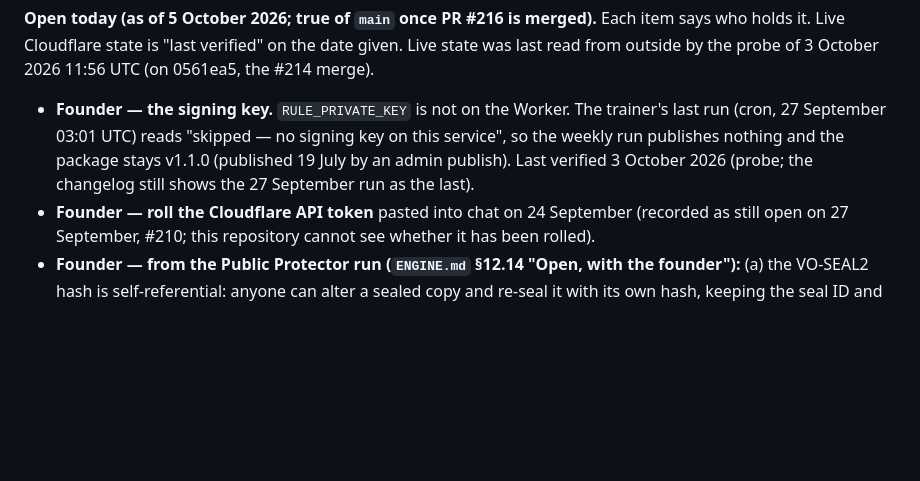
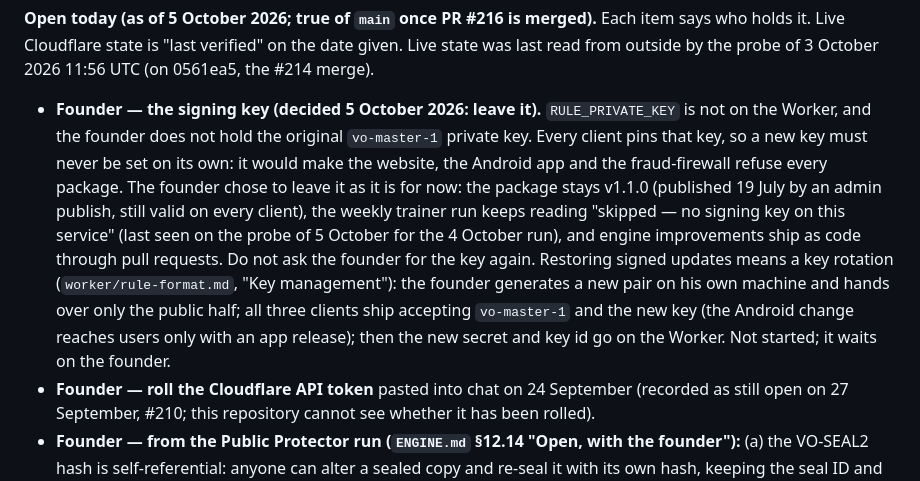
Before and after one commit to Liamhigh/webdocsol, a Markdown page: AGENTS.md, the part around the change. GitHub-like rendering; blank space fills up the shorter version.

Commit message:
Docs: the founder does not hold the vo-master-1 private key; signed updates deferred (5 October 2026) (#217)
Claude-Session: https://claude.ai/code/session_01TvsrVBWJh6xNiW1dMk48xj

Co-authored-by: Claude <noreply@anthropic.com>

```diff
--- a/AGENTS.md
+++ b/AGENTS.md
@@ -85,10 +85,18 @@ founder.
 **Open today (as of 5 October 2026; true of `main` once PR #216 is merged).** Each
 item says who holds it. Live Cloudflare state is "last verified" on the date given. Live state was
 last read from outside by the probe of 3 October 2026 11:56 UTC (on 0561ea5, the #214 merge).
-- **Founder — the signing key.** `RULE_PRIVATE_KEY` is not on the Worker. The trainer's last run
-  (cron, 27 September 03:01 UTC) reads "skipped — no signing key on this service", so the weekly
-  run publishes nothing and the package stays v1.1.0 (published 19 July by an admin publish).
-  Last verified 3 October 2026 (probe; the changelog still shows the 27 September run as the last).
+- **Founder — the signing key (decided 5 October 2026: leave it).** `RULE_PRIVATE_KEY` is not on
+  the Worker, and the founder does not hold the original `vo-master-1` private key. Every client
+  pins that key, so a new key must never be set on its own: it would make the website, the
+  Android app and the fraud-firewall refuse every package. The founder chose to leave it as it is
+  for now: the package stays v1.1.0 (published 19 July by an admin publish, still valid on every
+  client), the weekly trainer run keeps reading "skipped — no signing key on this service"
+  (last seen on the probe of 5 October for the 4 October run), and engine improvements ship as
+  code through pull requests. Do not ask the founder for the key again. Restoring signed updates
+  means a key rotation (`worker/rule-format.md`, "Key management"): the founder generates a new
+  pair on his own machine and hands over only the public half; all three clients ship accepting
+  `vo-master-1` and the new key (the Android change reaches users only with an app release); then
+  the new secret and key id go on the Worker. Not started; it waits on the founder.
 - **Founder — roll the Cloudflare API token** pasted into chat on 24 September (recorded as
   still open on 27 September, #210; this repository cannot see whether it has been rolled).
 - **Founder — from the Public Protector run (`ENGINE.md` §12.14 "Open, with the founder"):**
```
Also changed, not shown: worker/rule-format.md (+3 -0 lines).
